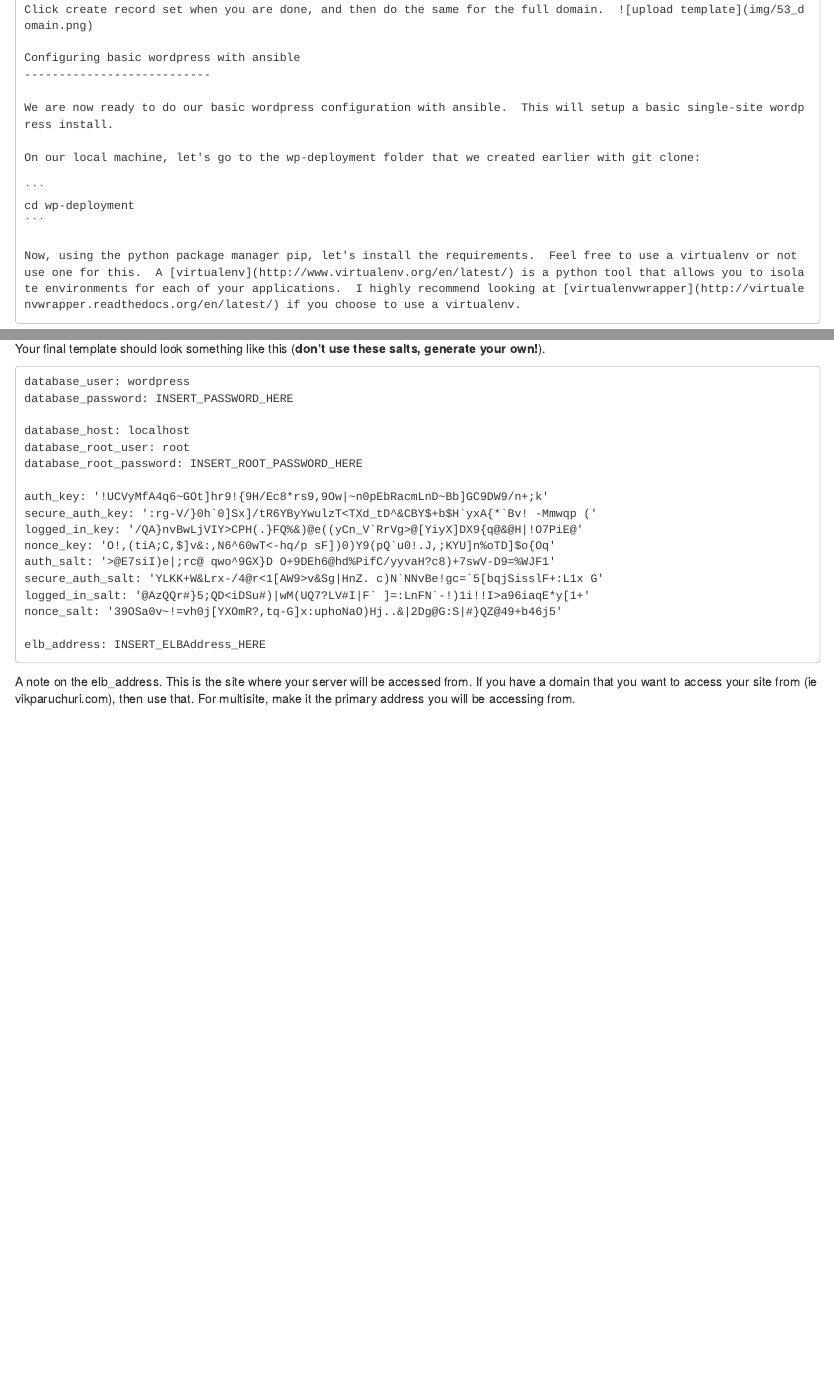
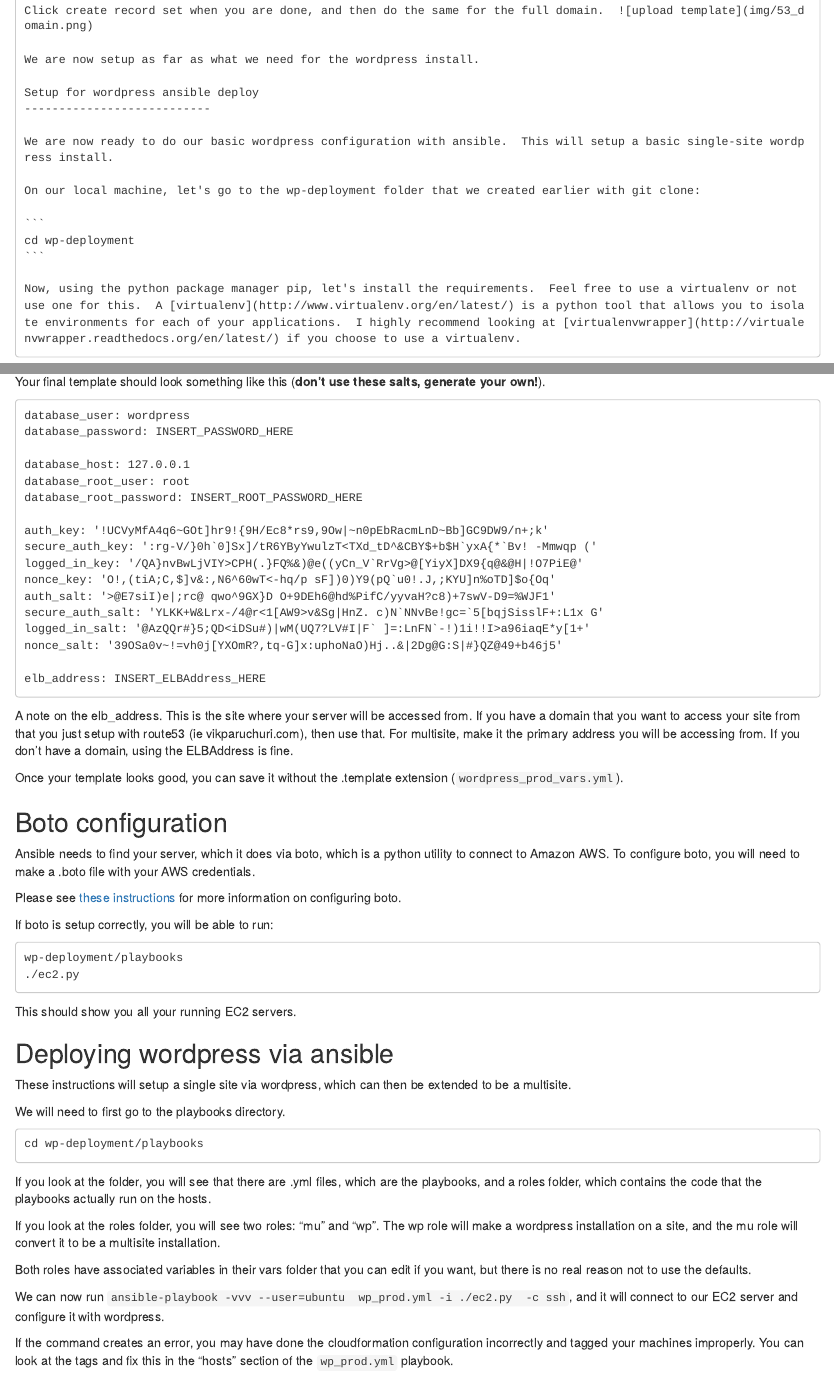
Before and after one commit to VikParuchuri/blog, an R Markdown document (meta-post-1/meta-post-1.Rmd): the page in a window 1100 px wide, from 3630 px down before the commit and from 3750 px down after it, so that both start at the same text, and a second part further down, joined at a grey line. Rendered offline with R 4.5, knitr and Pandoc, with nearby package versions.

Commit message:
Add in more deployment commands

````diff
--- a/meta-post-1/meta-post-1.Rmd
+++ b/meta-post-1/meta-post-1.Rmd
@@ -159,11 +163,14 @@
 
 Now, you can click on "Create record set", which will pop up a box at the right.
 
-We will be making an alias record that points at our ELBAddress.  ![upload template](img/53_ndomain.png)
+We will be making an alias record that points at our ELBAddress.
+![upload template](img/53_ndomain.png)
 
 Click create record set when you are done, and then do the same for the full domain.  ![upload template](img/53_domain.png)
 
-Configuring basic wordpress with ansible
+We are now setup as far as what we need for the wordpress install.
+
+Setup for wordpress ansible deploy
 ---------------------------
 
 We are now ready to do our basic wordpress configuration with ansible.  This will setup a basic single-site wordpress install.
@@ -194,7 +201,7 @@
 database_user: wordpress
 database_password: INSERT_PASSWORD_HERE
 
-database_host: localhost
+database_host: 127.0.0.1
 database_root_user: root
 database_root_password: INSERT_ROOT_PASSWORD_HERE
 
@@ -210,4 +217,43 @@
 elb_address: INSERT_ELBAddress_HERE
 ```
 
-A note on the elb_address.  This is the site where your server will be accessed from.  If you have a domain that you want to access your site from (ie vikparuchuri.com), then use that.  For multisite, make it the primary address you will be accessing from.
+A note on the elb_address.  This is the site where your server will be accessed from.  If you have a domain that you want to access your site from that you just setup with route53 (ie vikparuchuri.com), then use that.  For multisite, make it the primary address you will be accessing from.  If you don't have a domain, using the ELBAddress is fine.
+
+Once your template looks good, you can save it without the .template extension (`wordpress_prod_vars.yml`).
+
+Boto configuration
+---------------------------
+
+Ansible needs to find your server, which it does via boto, which is a python utility to connect to Amazon AWS.  To configure boto, you will need to make a .boto file with your AWS credentials.
+
+Please see [these instructions](http://boto.readthedocs.org/en/latest/boto_config_tut.html) for more information on configuring boto.
+
+If boto is setup correctly, you will be able to run:
+
+```
+wp-deployment/playbooks
+./ec2.py
+```
+
+This should show you all your running EC2 servers.
+
+Deploying wordpress via ansible
+---------------------------
+
+These instructions will setup a single site via wordpress, which can then be extended to be a multisite.
+
+We will need to first go to the playbooks directory.
+
+```
+cd wp-deployment/playbooks
+```
+
+If you look at the folder, you will see that there are .yml files, which are the playbooks, and a roles folder, which contains the code that the playbooks actually run on the hosts.
+
+If you look at the roles folder, you will see two roles: "mu" and "wp".  The wp role will make a wordpress installation on a site, and the mu role will convert it to be a multisite installation.
+
+Both roles have associated variables in their vars folder that you can edit if you want, but there is no real reason not to use the defaults.
+
+We can now run `ansible-playbook -vvv --user=ubuntu  wp_prod.yml -i ./ec2.py  -c ssh`, and it will connect to our EC2 server and configure it with wordpress.
+
+If the command creates an error, you may have done the cloudformation configuration incorrectly and tagged your machines improperly.  You can look at the tags and fix this in the "hosts" section of the `wp_prod.yml` playbook.
````
Also changed, not shown: meta-post-1/meta-post-1.html, meta-post-1/meta-post-1.md, meta-post-1/meta-post-1.Rmd (14 more changed lines).
